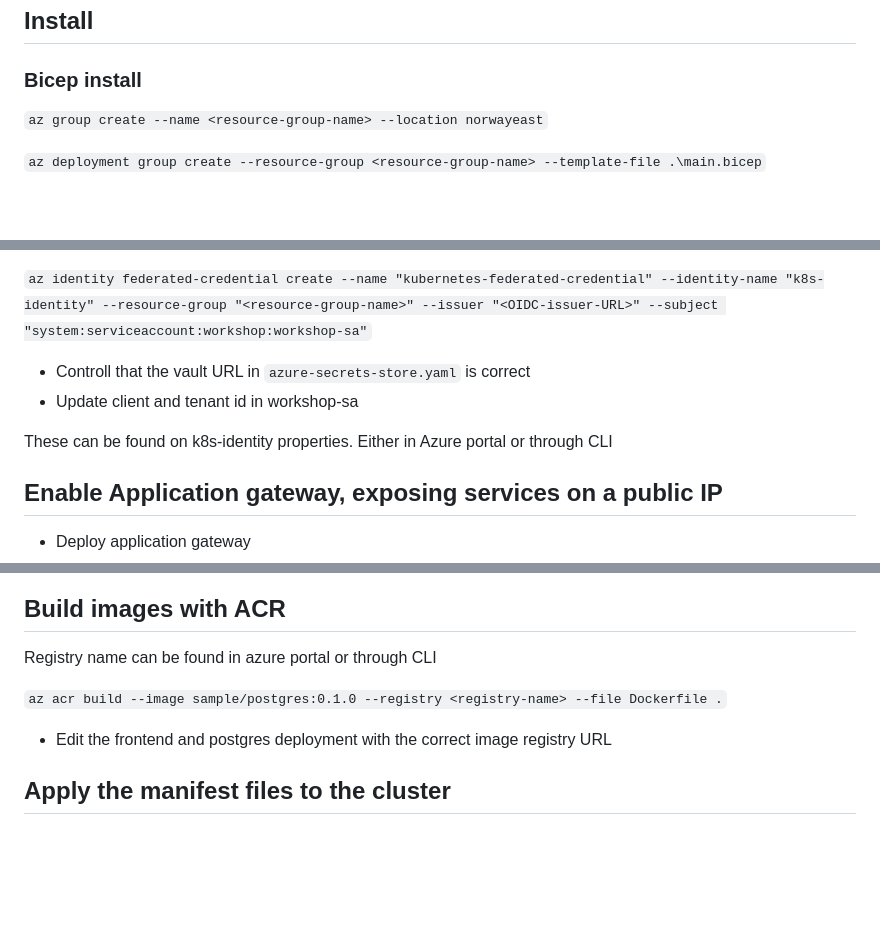
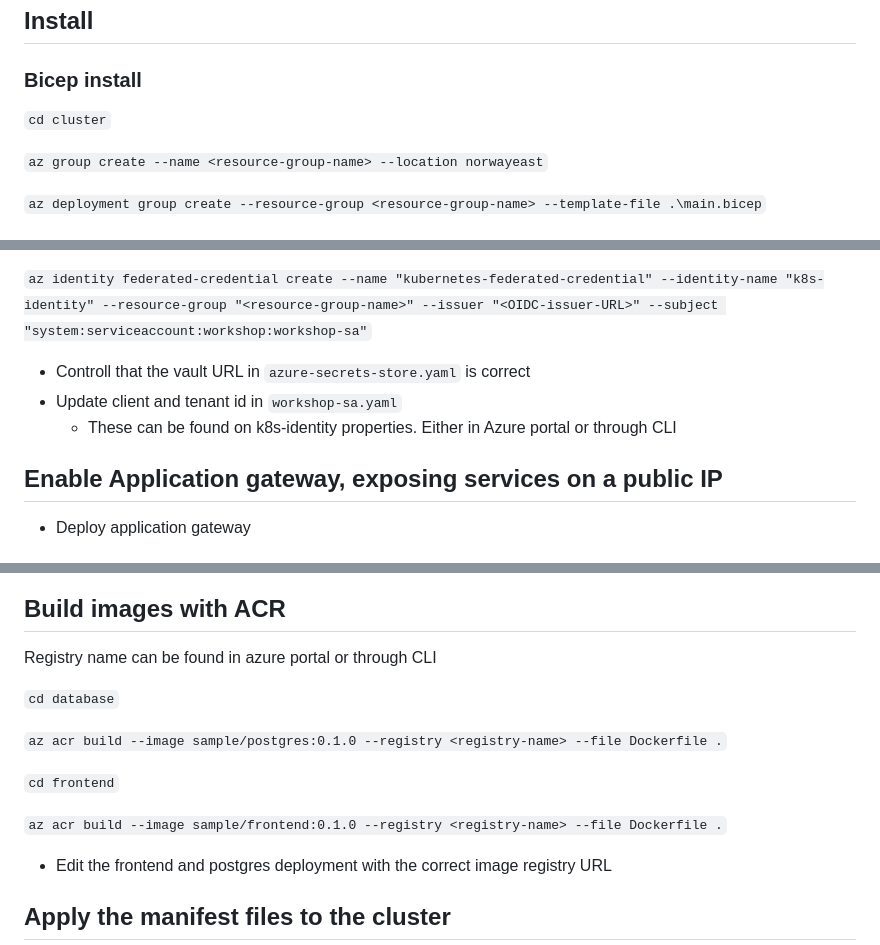
Before and after one commit to Bouvet-deler/kubernetes-workshop, a Markdown page: cluster/README.md, 3 parts joined by grey strips. Rendered like a GitHub page; blank space fills up the shorter version.

```diff
--- a/cluster/README.md
+++ b/cluster/README.md
@@ -24,6 +24,8 @@
 
 ### Bicep install
 
+`cd cluster`
+
 `az group create --name <resource-group-name> --location norwayeast`
 
 `az deployment group create --resource-group <resource-group-name> --template-file .\main.bicep`
@@ -47,9 +49,8 @@
 `az identity federated-credential create --name "kubernetes-federated-credential" --identity-name "k8s-identity" --resource-group "<resource-group-name>" --issuer "<OIDC-issuer-URL>" --subject "system:serviceaccount:workshop:workshop-sa"`
 
 - Controll that the vault URL in `azure-secrets-store.yaml` is correct
-- Update client and tenant id in workshop-sa
-
-These can be found on k8s-identity properties. Either in Azure portal or through CLI
+- Update client and tenant id in `workshop-sa.yaml`
+    - These can be found on k8s-identity properties. Either in Azure portal or through CLI
 
 ## Enable Application gateway, exposing services on a public IP
 
@@ -96,7 +97,13 @@ The publicIp, vnet, and subnet were deployed by `main.bicep` find their names on
 
 Registry name can be found in azure portal or through CLI
 
+`cd database`
+
 `az acr build --image sample/postgres:0.1.0 --registry <registry-name> --file Dockerfile .`
+
+`cd frontend`
+
+`az acr build --image sample/frontend:0.1.0 --registry <registry-name> --file Dockerfile .`
 
 - Edit the frontend and postgres deployment with the correct image registry URL
 
```
